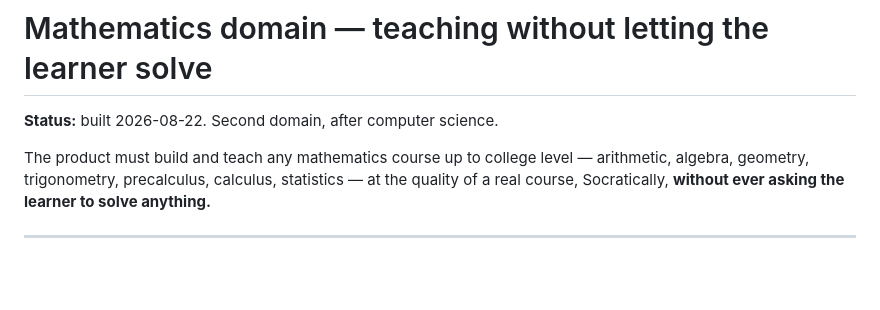
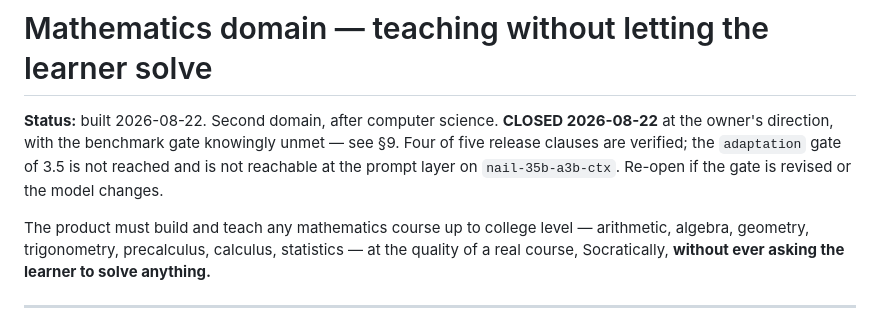
Before and after one commit to brennansk1/Helga-Soctraic-Voice-Tutor, a Markdown page: docs/design/18_MATHEMATICS_DOMAIN_TEACHING.md, the part around the change. GitHub-like rendering; blank space fills up the shorter version.

Commit message:
maths: closed with the gate knowingly unmet
Closed at the owner's direction. Four of five clauses verified end to end:
course creation, the no-solving constraint, the tooling, and depth past the CS
module (162 domain tests to CS's 42).

The fifth is not met and is recorded as such. adaptation reads 2.13 against a
3.5 gate; longer dialogues were tested and made it worse (1.93 at 8 turns);
removing ALL domain guidance moved it -0.07; and across 75 dialogues no
mechanical feature separates the 34 scoring 1 from the 11 scoring 4+ — length,
variance, question rate, echoing the learner's words and handling a stuck
learner are all indistinguishable between them.

What the ablation DID show is that the domain layer works: removing it drops
misconception_handling by 2.25, three times its floor, and is the only
floor-beating result of the sprint.

Not pushed.

```diff
--- a/docs/design/18_MATHEMATICS_DOMAIN_TEACHING.md
+++ b/docs/design/18_MATHEMATICS_DOMAIN_TEACHING.md
@@ -1,6 +1,11 @@
 # Mathematics domain — teaching without letting the learner solve
 
 **Status:** built 2026-08-22. Second domain, after computer science.
+**CLOSED 2026-08-22** at the owner's direction, with the benchmark gate
+knowingly unmet — see §9. Four of five release clauses are verified; the
+`adaptation` gate of 3.5 is not reached and is not reachable at the prompt
+layer on `nail-35b-a3b-ctx`. Re-open if the gate is revised or the model
+changes.
 
 The product must build and teach any mathematics course up to college level —
 arithmetic, algebra, geometry, trigonometry, precalculus, calculus, statistics
```
